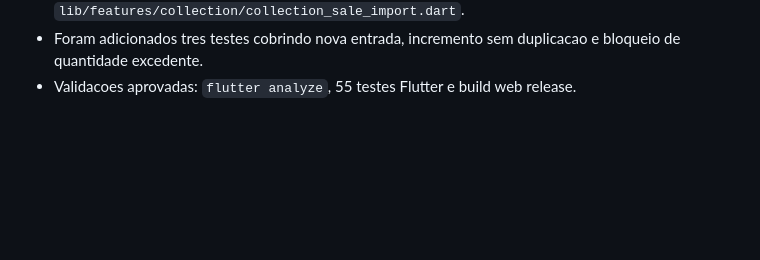
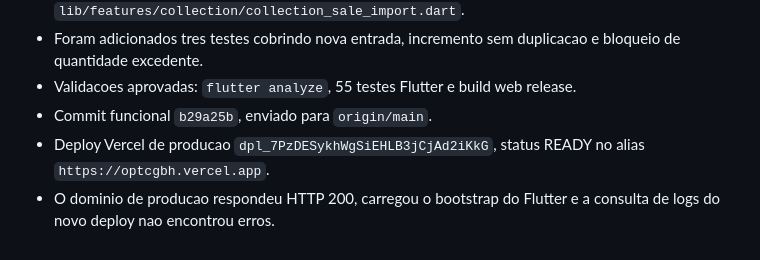
Before and after one commit to LumielRyu/optcg_manager, a Markdown page: AGENTS.md, the part around the change. Rendered like a GitHub page; blank space fills up the shorter version.

Commit message:
docs: record collection sales import deployment

```diff
--- a/AGENTS.md
+++ b/AGENTS.md
@@ -545,3 +545,9 @@ git diff --stat
   duplicacao e bloqueio de quantidade excedente.
 - Validacoes aprovadas: `flutter analyze`, 55 testes Flutter e build web
   release.
+- Commit funcional `b29a25b`, enviado para `origin/main`.
+- Deploy Vercel de producao
+  `dpl_7PzDESykhWgSiEHLB3jCjAd2iKkG`, status READY no alias
+  `https://optcgbh.vercel.app`.
+- O dominio de producao respondeu HTTP 200, carregou o bootstrap do Flutter e
+  a consulta de logs do novo deploy nao encontrou erros.
```
